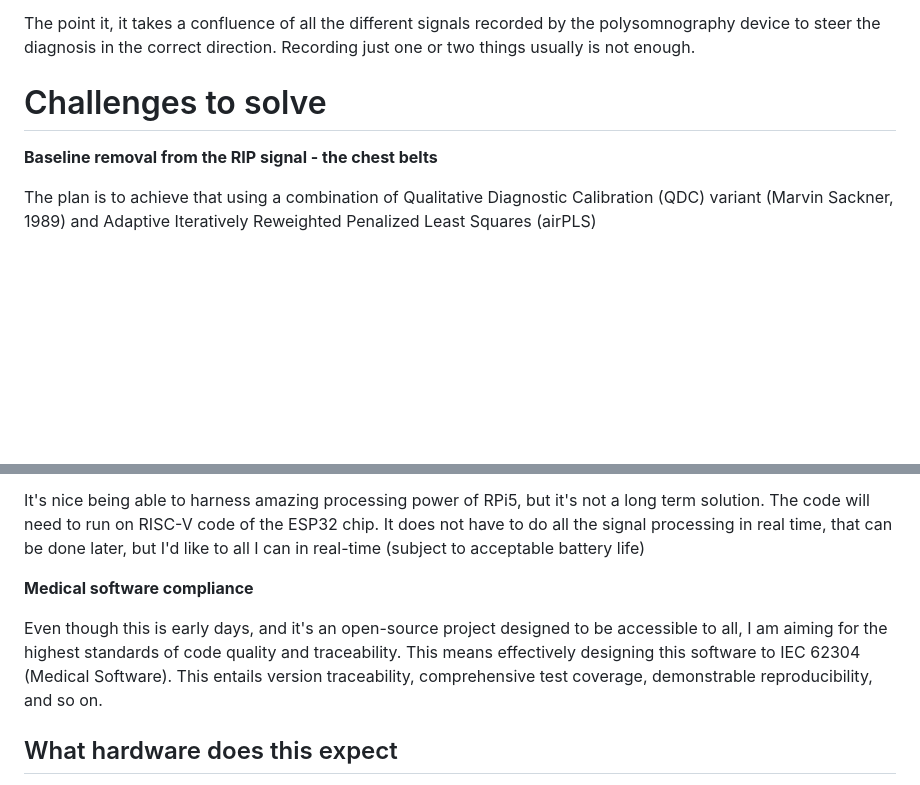
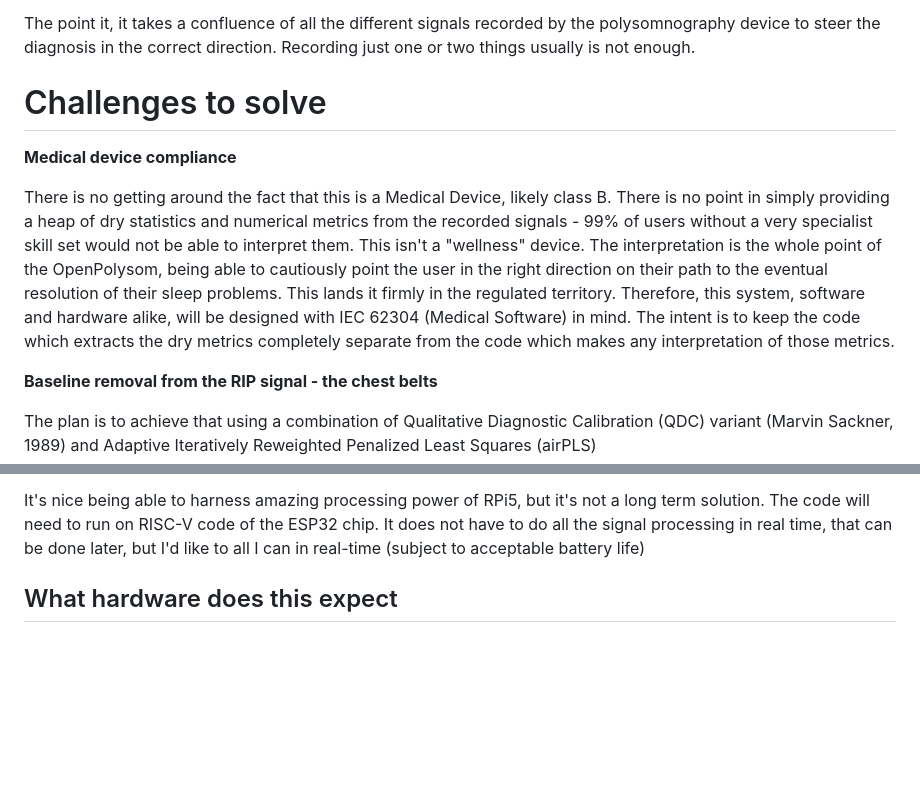
Before and after one commit to sunrise-designs/OpenPolysom, a Markdown page: README.md, 2 parts joined by grey strips. Rendered like a GitHub page; blank space fills up the shorter version.

Commit message:
another readme update to reality

```diff
--- a/README.md
+++ b/README.md
@@ -73,6 +73,11 @@ The point it, it takes a confluence of all the different signals recorded by the
 
 Challenges to solve
 ===========================
+**Medical device compliance**
+
+There is no getting around the fact that this is a Medical Device, likely class B. There is no point in simply providing a heap of dry statistics and numerical metrics from the recorded signals - 99% of users without a very specialist skill set would not be able to interpret them. This isn't a "wellness" device. The interpretation is the whole point of the OpenPolysom, being able to cautiously point the user in the right direction on their path to the eventual resolution of their sleep problems.
+This lands it firmly in the regulated territory. Therefore, this system, software and hardware alike, will be designed with IEC 62304 (Medical Software) in mind. The intent is to keep the code which extracts the dry metrics completely separate from the code which makes any interpretation of those metrics.
+
 **Baseline removal from the RIP signal - the chest belts**
 
 The plan is to achieve that using a combination of Qualitative Diagnostic Calibration (QDC) variant (Marvin Sackner, 1989) and Adaptive Iteratively Reweighted Penalized Least Squares (airPLS)
@@ -90,9 +95,6 @@ I have not yet recorded a sample signal, but I am guessing there will be pretty
 It's nice being able to harness amazing processing power of RPi5, but it's not a long term solution. The code will need to run on RISC-V code of the ESP32 chip.
 It does not have to do all the signal processing in real time, that can be done later, but I'd like to all I can in real-time (subject to acceptable battery life)
 
-**Medical software compliance**
-
-Even though this is early days, and it's an open-source project designed to be accessible to all, I am aiming for the highest standards of code quality and traceability. This means effectively designing this software to IEC 62304 (Medical Software). This entails version traceability, comprehensive test coverage, demonstrable reproducibility, and so on.
 
 What hardware does this expect
 ----------------------------
```
